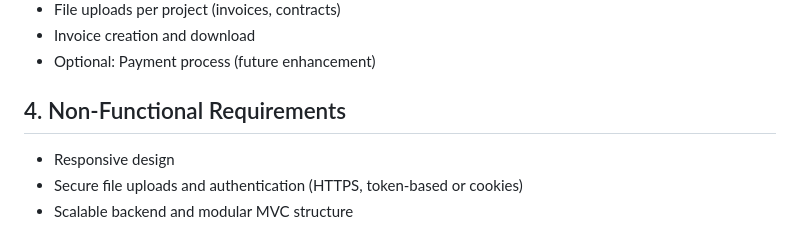
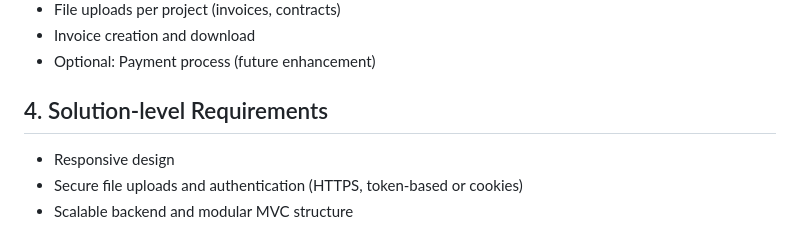
Before and after one commit to Web-Development-UAlberta/exsm-3951-exsm-3943-spring-2025-python-c-project-construction-project-team, a Markdown page: docs/DESIGN.md, the part around the change printed below. Drawn GitHub-style.

```diff
--- a/docs/DESIGN.md
+++ b/docs/DESIGN.md
@@ -67,7 +67,7 @@
 - Invoice creation and download
 - Optional: Payment process (future enhancement)
 
-## 4. Non-Functional Requirements
+## 4. Solution-level Requirements
 
 - Responsive design
 - Secure file uploads and authentication (HTTPS, token-based or cookies)
```
Also changed, not shown: other parts of docs/DESIGN.md (+5 -5 lines), docs/SCOPE.md (+4 -17 lines).
